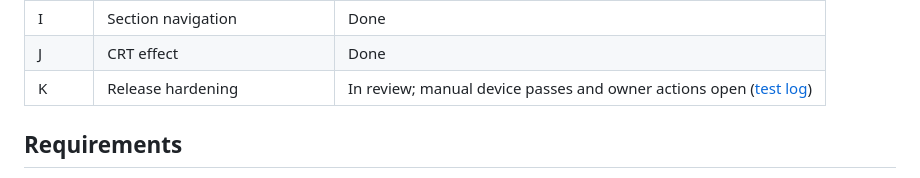
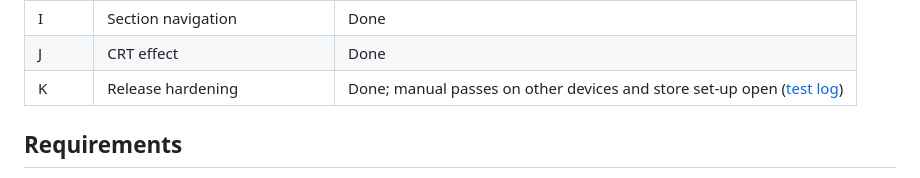
Before and after one commit to rprouse/atdt, a Markdown page: README.md, the part around the change. Drawn GitHub-style.

Commit message:
Record the owner's phone pass; mark Stage K done
Galaxy S23 Ultra, profile build: cold start under 1 s, almost always
60 fps with the CRT effect (occasional dropped frame), 24 ms search,
71/7 smooth. Download time, airplane-mode interruption and TalkBack
skipped by the owner.

Co-Authored-By: Claude Opus 5.5 <noreply@anthropic.com>
Claude-Session: https://claude.ai/code/session_01QPwQDsqyDwN7zxdRiDPaVr

```diff
--- a/README.md
+++ b/README.md
@@ -32,7 +32,7 @@ All stages are built; release needs the owner's device passes and store set-up (
 | H | Search | Done |
 | I | Section navigation | Done |
 | J | CRT effect | Done |
-| K | Release hardening | In review; manual device passes and owner actions open ([test log](docs/test-log.md)) |
+| K | Release hardening | Done; manual passes on other devices and store set-up open ([test log](docs/test-log.md)) |
 
 ## Requirements
 
```
Also changed, not shown: docs/test-log.md (+1 -0 lines).
